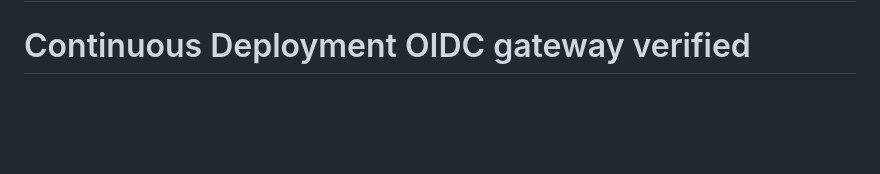
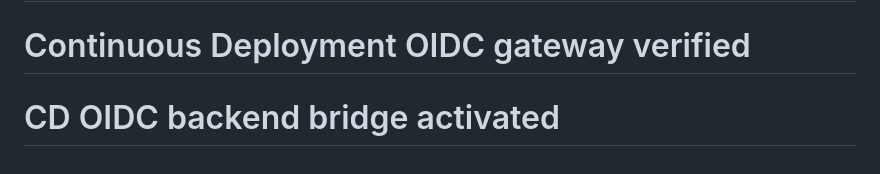
Before and after one commit to Khalil1000/cloud-devops-project, a Markdown page: README.md, the part around the change. Drawn GitHub-style; blank space fills up the shorter version.

```diff
--- a/README.md
+++ b/README.md
@@ -73,3 +73,4 @@ Before making claims about your results, run the guide and replace the
 placeholders in your evidence and incident notes with your actual observations.
 # Continuous Deployment verification link trace
 # Continuous Deployment OIDC gateway verified
+# CD OIDC backend bridge activated
```
